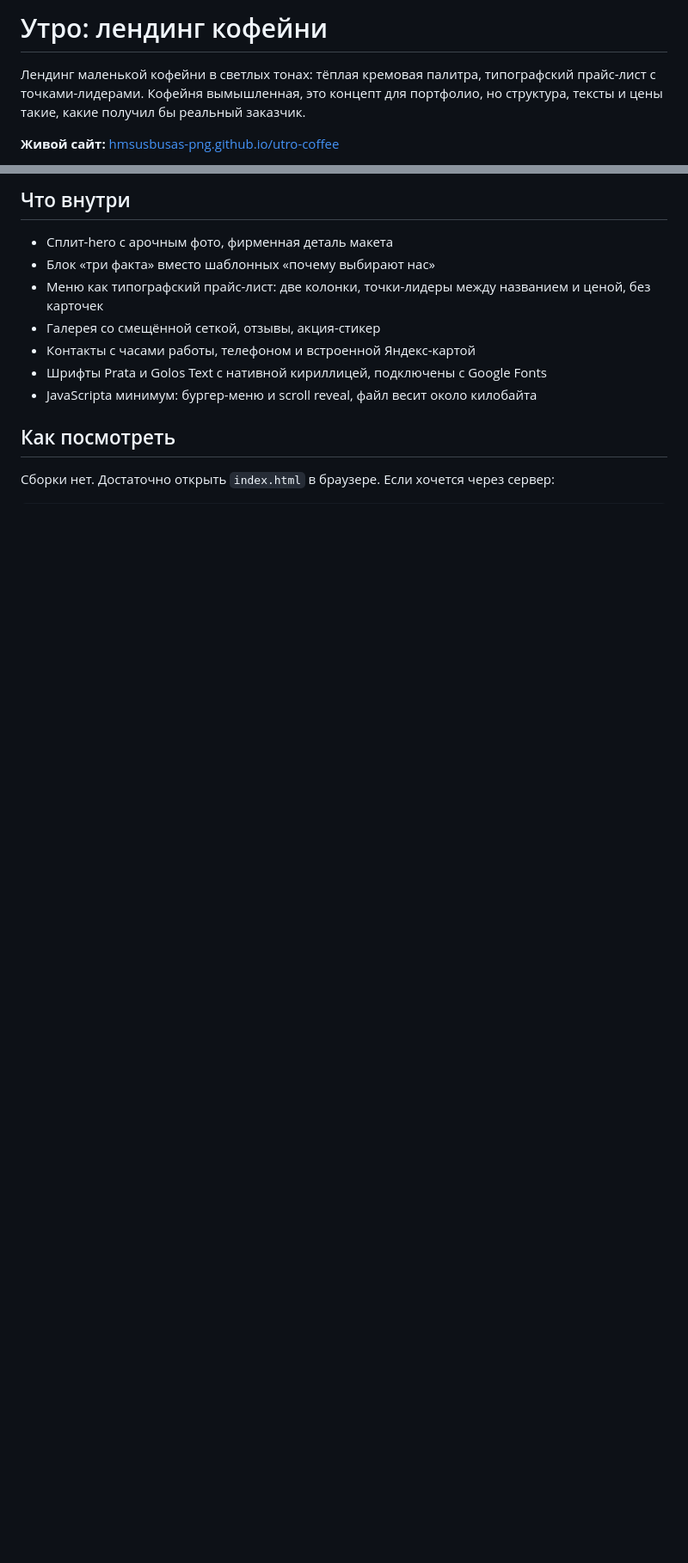
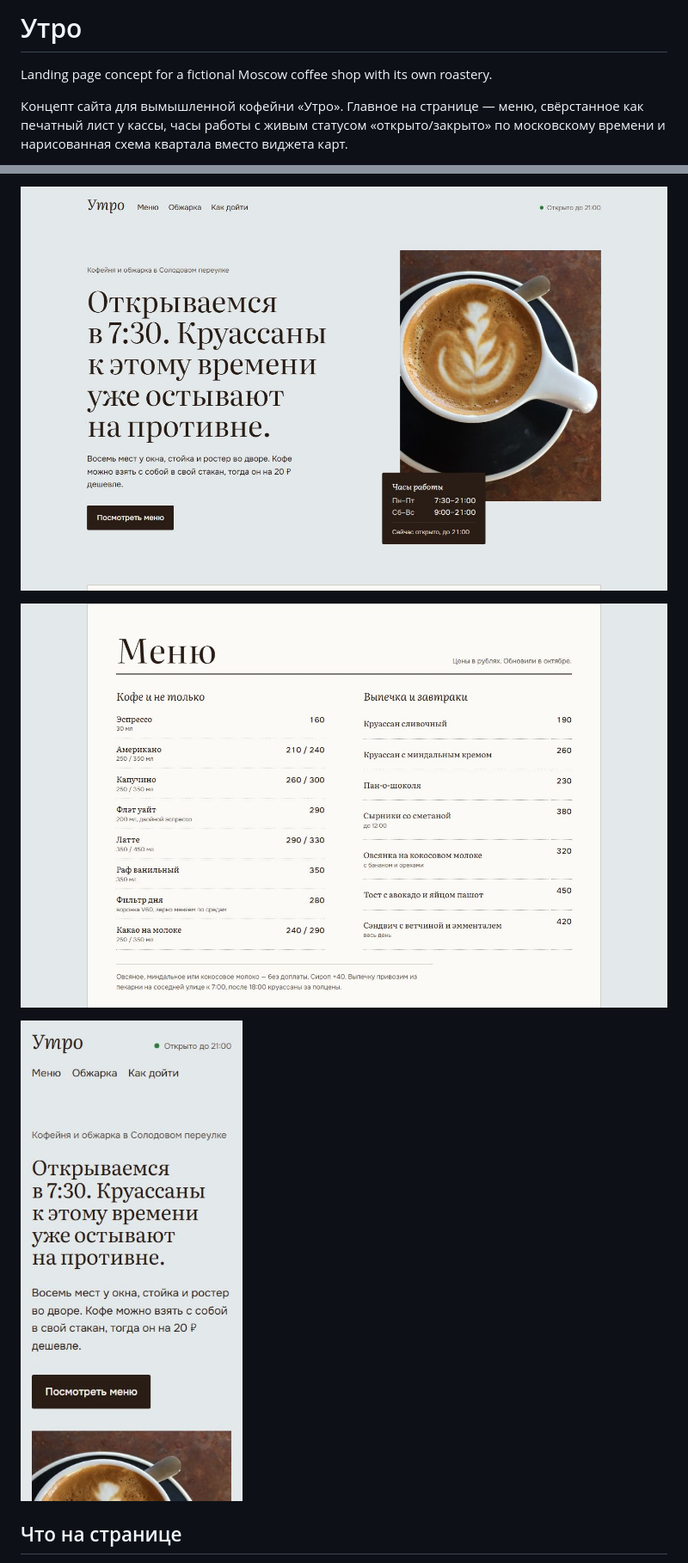
Before and after one commit to hmsusbusas-png/utro-coffee, a Markdown page: README.md, 2 parts joined by grey strips. Shown at 86% size. Drawn GitHub-style; pictures changed too: docs/desktop.jpg (added), docs/menu.jpg (added), docs/mobile.jpg (added); blank space fills up the shorter version.

Commit message:
Rewrite README, add license, editorconfig and gitignore

```diff
--- a/README.md
+++ b/README.md
@@ -1,6 +1,6 @@
-# Утро: лендинг кофейни
+# Утро
 
-Лендинг маленькой кофейни в светлых тонах: тёплая кремовая палитра, типографский прайс-лист с точками-лидерами. Кофейня вымышленная, это концепт для портфолио, но структура, тексты и цены такие, какие получил бы реальный заказчик.
+Landing page concept for a fictional Moscow coffee shop with its own roastery.
 
-**Живой сайт:** [hmsusbusas-png.github.io/utro-coffee](https://hmsusbusas-png.github.io/utro-coffee/)
+Концепт сайта для вымышленной кофейни «Утро». Главное на странице — меню, свёрстанное как печатный лист у кассы, часы работы с живым статусом «открыто/закрыто» по московскому времени и нарисованная схема квартала вместо виджета карт.
 
@@ -8,15 +8,9 @@
 
-## Что внутри
+![Первый экран](docs/desktop.jpg)
 
-- Сплит-hero с арочным фото, фирменная деталь макета
-- Блок «три факта» вместо шаблонных «почему выбирают нас»
-- Меню как типографский прайс-лист: две колонки, точки-лидеры между названием и ценой, без карточек
-- Галерея со смещённой сеткой, отзывы, акция-стикер
-- Контакты с часами работы, телефоном и встроенной Яндекс-картой
-- Шрифты Prata и Golos Text с нативной кириллицей, подключены с Google Fonts
-- JavaScriptа минимум: бургер-меню и scroll reveal, файл весит около килобайта
+![Меню](docs/menu.jpg)
 
-## Как посмотреть
+<img src="docs/mobile.jpg" width="300" alt="Первый экран на телефоне">
 
-Сборки нет. Достаточно открыть `index.html` в браузере. Если хочется через сервер:
+## Что на странице
 
```
Also changed, not shown: other parts of README.md (+33 -23 lines), 3 other files.
